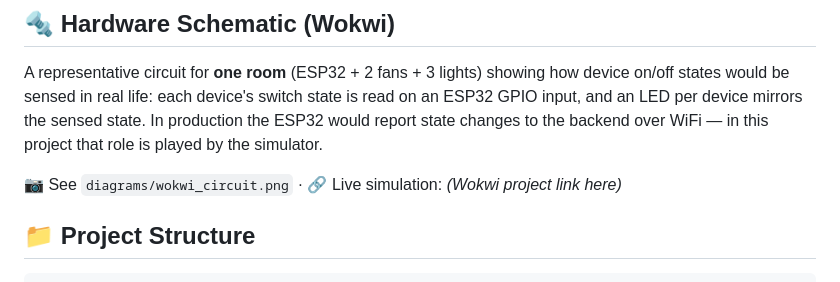
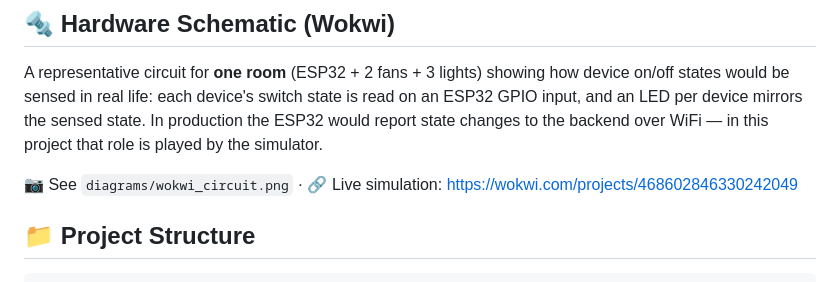
Before and after one commit to ayesha-rahman37/Techathon2026--The-Tech-Titans-, a Markdown page: README.md, the part around the change. GitHub-like rendering.

Commit message:
Add Wokwi simulation link to README

```diff
--- a/README.md
+++ b/README.md
@@ -134,7 +134,7 @@ Then open **http://127.0.0.1:8000/** for the dashboard, and type `!status` in th
 
 A representative circuit for **one room** (ESP32 + 2 fans + 3 lights) showing how device on/off states would be sensed in real life: each device's switch state is read on an ESP32 GPIO input, and an LED per device mirrors the sensed state. In production the ESP32 would report state changes to the backend over WiFi — in this project that role is played by the simulator.
 
-📷 See `diagrams/wokwi_circuit.png` · 🔗 Live simulation: *(Wokwi project link here)*
+📷 See `diagrams/wokwi_circuit.png` · 🔗 Live simulation: https://wokwi.com/projects/468602846330242049
 
 ## 📁 Project Structure
 
```
